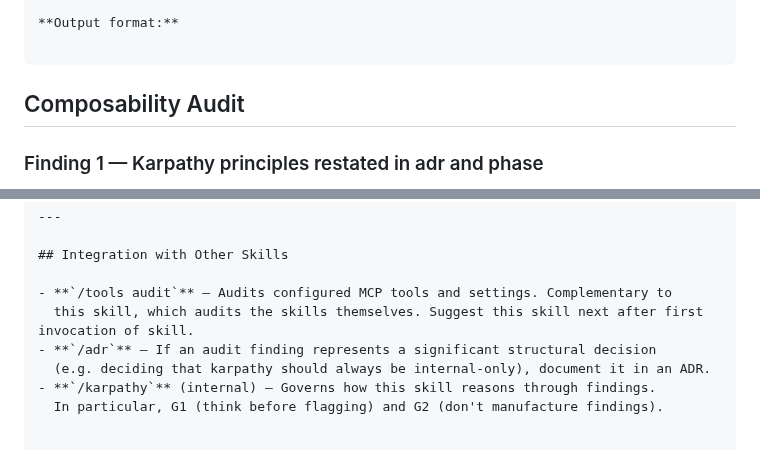
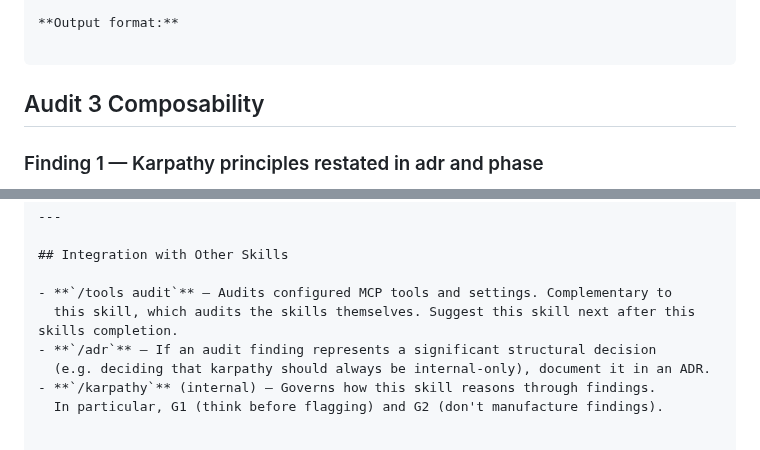
Before and after one commit to jchildree/Claud-itect-Skill, a Markdown page: skills/audit/SKILL.md, 2 parts joined by grey strips. Rendered like a GitHub page.

````diff
--- a/skills/audit/SKILL.md
+++ b/skills/audit/SKILL.md
@@ -229,7 +229,7 @@ appears in two or more skills with substantial similarity.
 **Output format:**
 
 ```
-## Composability Audit
+## Audit 3 Composability
 
 ### Finding 1 — Karpathy principles restated in adr and phase
 
@@ -300,7 +300,7 @@ See `/karpathy` for guidelines. Applied here:
 ## Integration with Other Skills
 
 - **`/tools audit`** — Audits configured MCP tools and settings. Complementary to
-  this skill, which audits the skills themselves. Suggest this skill next after first invocation of skill.
+  this skill, which audits the skills themselves. Suggest this skill next after this skills completion.
 - **`/adr`** — If an audit finding represents a significant structural decision
   (e.g. deciding that karpathy should always be internal-only), document it in an ADR.
 - **`/karpathy`** (internal) — Governs how this skill reasons through findings.
````
